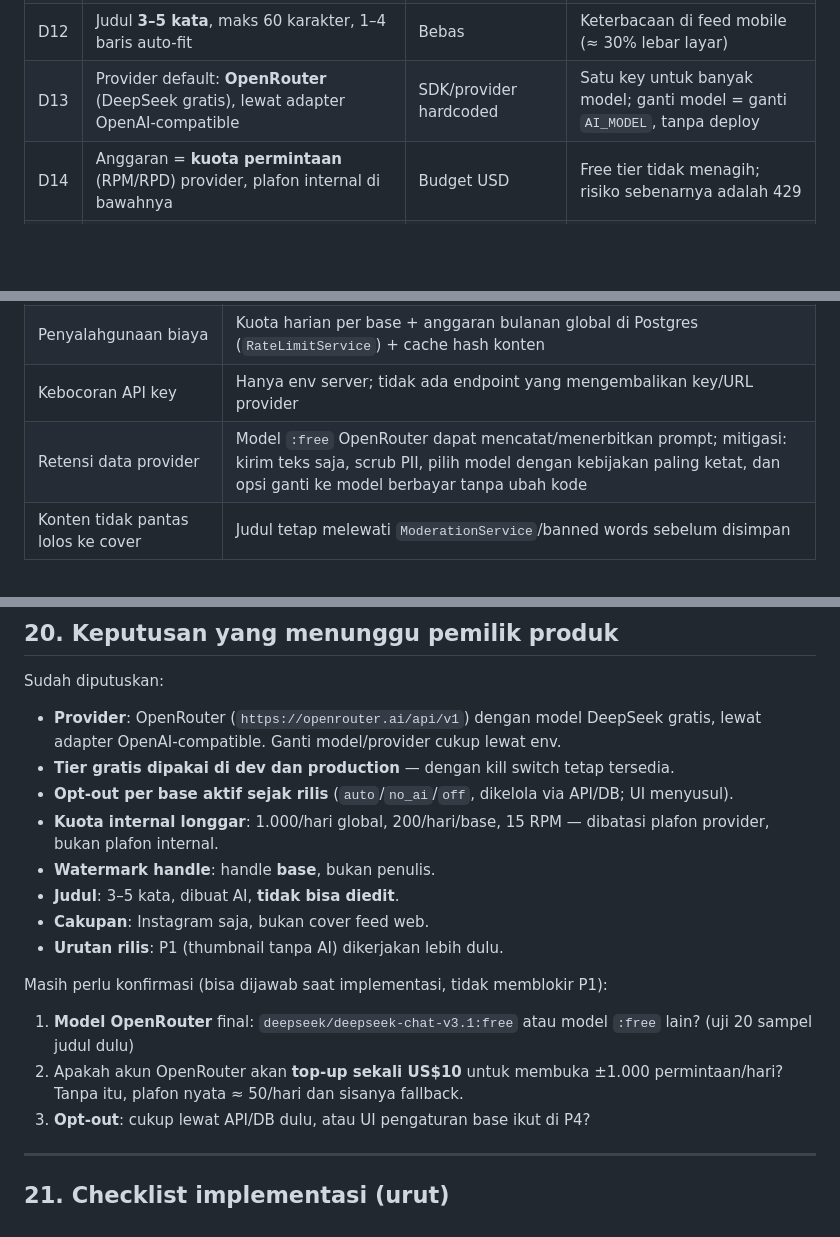
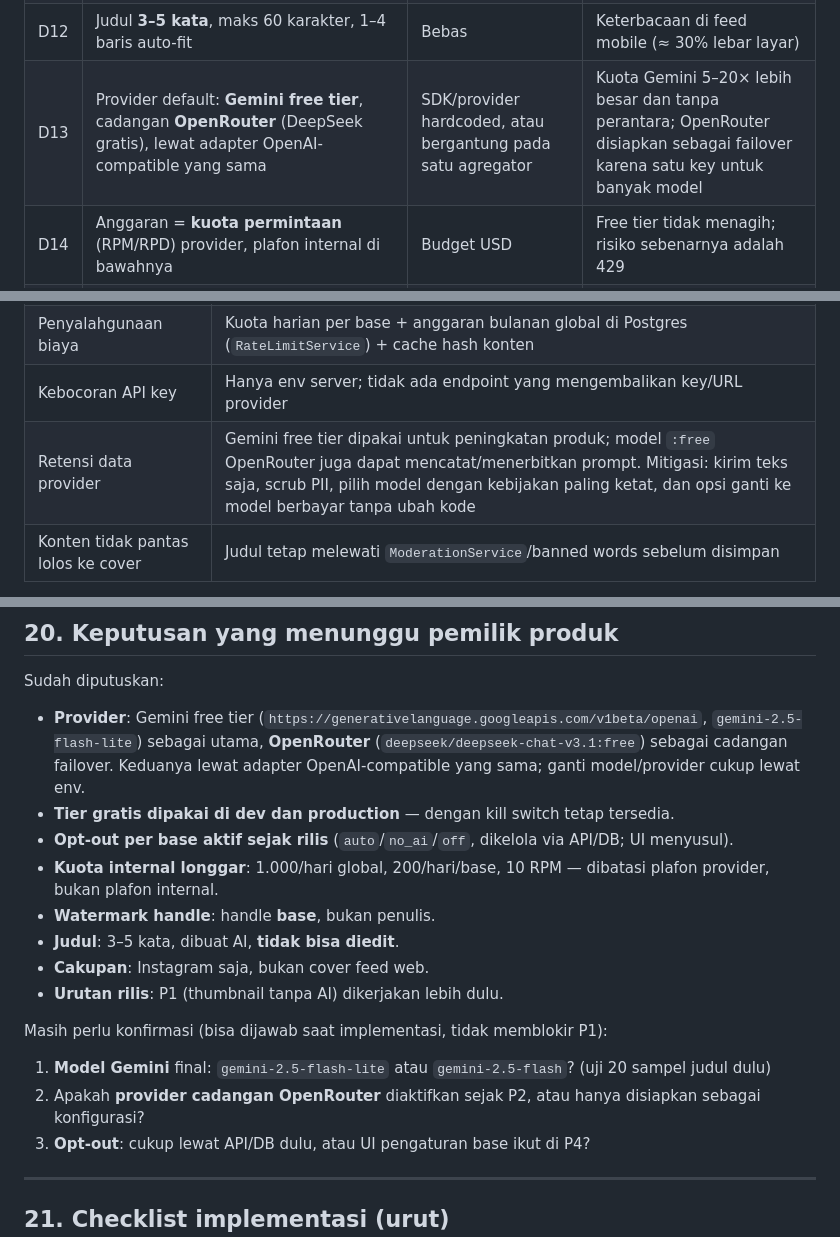
Before and after one commit to ululhikam/be_FnC, a Markdown page: docs/ai-thumbnail-and-template-metadata-plan.md, 3 parts joined by grey strips. Rendered like a GitHub page; blank space fills up the shorter version.

```diff
--- a/docs/ai-thumbnail-and-template-metadata-plan.md
+++ b/docs/ai-thumbnail-and-template-metadata-plan.md
@@ -98,7 +98,7 @@ Konsekuensi penting:
 | D10 | Dua kill switch terpisah: `THUMBNAIL_ENABLED`, `AI_ENABLED` | Satu flag | Fitur visual bisa rilis tanpa AI; AI bisa dimatikan mendadak |
 | D11 | Domain watermark dari `frontendHostLabel()`, handle dari `base.handle`/`base.igAccount` | Hardcode domain, handle penulis | Dev/staging tidak menulis domain production; anonimitas penulis terjaga |
 | D12 | Judul **3–5 kata**, maks 60 karakter, 1–4 baris auto-fit | Bebas | Keterbacaan di feed mobile (≈ 30% lebar layar) |
-| D13 | Provider default: **OpenRouter** (DeepSeek gratis), lewat adapter OpenAI-compatible | SDK/provider hardcoded | Satu key untuk banyak model; ganti model = ganti `AI_MODEL`, tanpa deploy |
+| D13 | Provider default: **Gemini free tier**, cadangan **OpenRouter** (DeepSeek gratis), lewat adapter OpenAI-compatible yang sama | SDK/provider hardcoded, atau bergantung pada satu agregator | Kuota Gemini 5–20× lebih besar dan tanpa perantara; OpenRouter disiapkan sebagai failover karena satu key untuk banyak model |
 | D14 | Anggaran = **kuota permintaan** (RPM/RPD) provider, plafon internal di bawahnya | Budget USD | Free tier tidak menagih; risiko sebenarnya adalah 429 |
 | D15 | Thumbnail hanya untuk **Instagram** | Cover feed web juga | Menghindari perubahan tampilan feed yang belum diminta |
 | D16 | Opt-out per base **aktif sejak rilis** | Menunggu UI | Base bisa mematikan lebih awal; UI menyusul tanpa mengubah skema |
@@ -590,7 +596,7 @@ Aturan:
 | SSRF saat mengambil foto | Pakai guard yang sudah ada (`canvas.service.ts:1101-1142`): hanya http(s), tolak IP privat/loopback, batas 8MB & timeout |
 | Penyalahgunaan biaya | Kuota harian per base + anggaran bulanan global di Postgres (`RateLimitService`) + cache hash konten |
 | Kebocoran API key | Hanya env server; tidak ada endpoint yang mengembalikan key/URL provider |
-| Retensi data provider | Model `:free` OpenRouter dapat mencatat/menerbitkan prompt; mitigasi: kirim teks saja, scrub PII, pilih model dengan kebijakan paling ketat, dan opsi ganti ke model berbayar tanpa ubah kode |
+| Retensi data provider | Gemini free tier dipakai untuk peningkatan produk; model `:free` OpenRouter juga dapat mencatat/menerbitkan prompt. Mitigasi: kirim teks saja, scrub PII, pilih model dengan kebijakan paling ketat, dan opsi ganti ke model berbayar tanpa ubah kode |
 | Konten tidak pantas lolos ke cover | Judul tetap melewati `ModerationService`/banned words sebelum disimpan |
 
 Kebijakan produk yang perlu ditulis di halaman privasi: "Isi teks fess dapat diproses oleh penyedia AI untuk membuat judul cover; foto tidak diproses oleh AI."
@@ -722,10 +728,10 @@ Rilis production mengikuti aturan repo: PR draft → review → merge ke `main`
 
 Sudah diputuskan:
 
-- **Provider**: OpenRouter (`https://openrouter.ai/api/v1`) dengan model DeepSeek gratis, lewat adapter OpenAI-compatible. Ganti model/provider cukup lewat env.
+- **Provider**: Gemini free tier (`https://generativelanguage.googleapis.com/v1beta/openai`, `gemini-2.5-flash-lite`) sebagai utama, **OpenRouter** (`deepseek/deepseek-chat-v3.1:free`) sebagai cadangan failover. Keduanya lewat adapter OpenAI-compatible yang sama; ganti model/provider cukup lewat env.
 - **Tier gratis dipakai di dev dan production** — dengan kill switch tetap tersedia.
 - **Opt-out per base aktif sejak rilis** (`auto`/`no_ai`/`off`, dikelola via API/DB; UI menyusul).
-- **Kuota internal longgar**: 1.000/hari global, 200/hari/base, 15 RPM — dibatasi plafon provider, bukan plafon internal.
+- **Kuota internal longgar**: 1.000/hari global, 200/hari/base, 10 RPM — dibatasi plafon provider, bukan plafon internal.
 - **Watermark handle**: handle **base**, bukan penulis.
 - **Judul**: 3–5 kata, dibuat AI, **tidak bisa diedit**.
 - **Cakupan**: Instagram saja, bukan cover feed web.
@@ -733,8 +739,8 @@ Sudah diputuskan:
 
 Masih perlu konfirmasi (bisa dijawab saat implementasi, tidak memblokir P1):
 
-1. **Model OpenRouter** final: `deepseek/deepseek-chat-v3.1:free` atau model `:free` lain? (uji 20 sampel judul dulu)
-2. Apakah akun OpenRouter akan **top-up sekali US$10** untuk membuka ±1.000 permintaan/hari? Tanpa itu, plafon nyata ≈ 50/hari dan sisanya fallback.
+1. **Model Gemini** final: `gemini-2.5-flash-lite` atau `gemini-2.5-flash`? (uji 20 sampel judul dulu)
+2. Apakah **provider cadangan OpenRouter** diaktifkan sejak P2, atau hanya disiapkan sebagai konfigurasi?
 3. **Opt-out**: cukup lewat API/DB dulu, atau UI pengaturan base ikut di P4?
 
 ---
```
Also changed, not shown: other parts of docs/ai-thumbnail-and-template-metadata-plan.md (+29 -23 lines).
